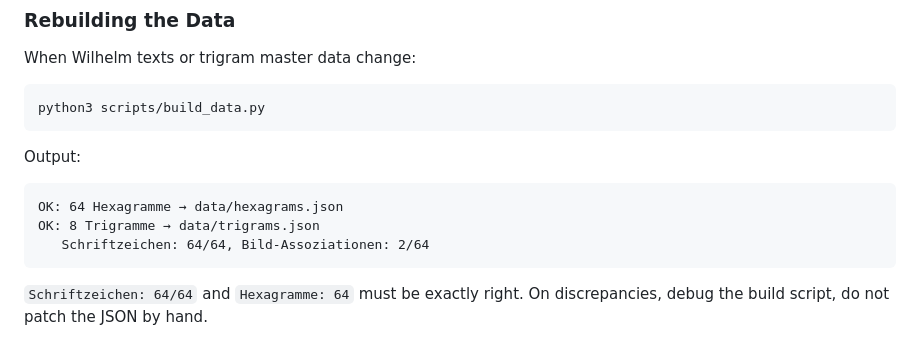
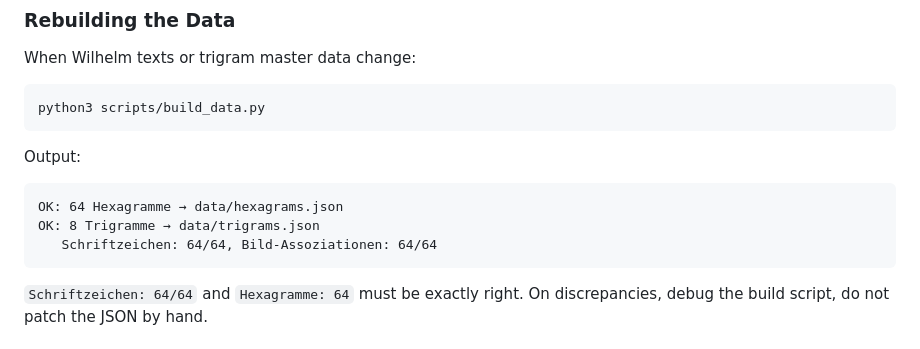
Before and after one commit to johannes-kaindl/yijing, a Markdown page: docs/DEVELOPMENT.md, the part around the change. Drawn GitHub-style.

````diff
--- a/docs/DEVELOPMENT.md
+++ b/docs/DEVELOPMENT.md
@@ -108,7 +108,7 @@ Output:
 ```
 OK: 64 Hexagramme → data/hexagrams.json
 OK: 8 Trigramme → data/trigrams.json
-   Schriftzeichen: 64/64, Bild-Assoziationen: 2/64
+   Schriftzeichen: 64/64, Bild-Assoziationen: 64/64
 ```
 
 `Schriftzeichen: 64/64` and `Hexagramme: 64` must be exactly right. On
````
Also changed, not shown: AGENTS.md (+3 -2 lines), docs/DATA.md (+11 -7 lines).
